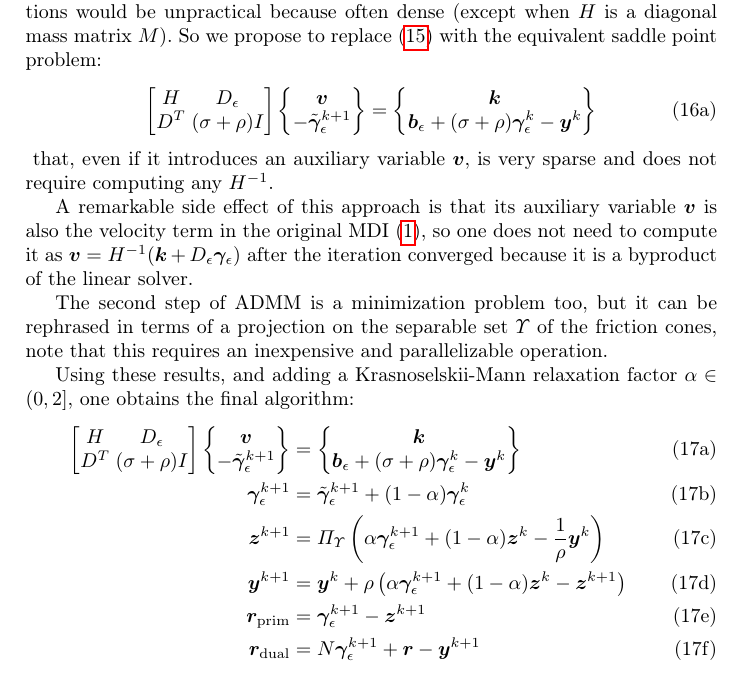
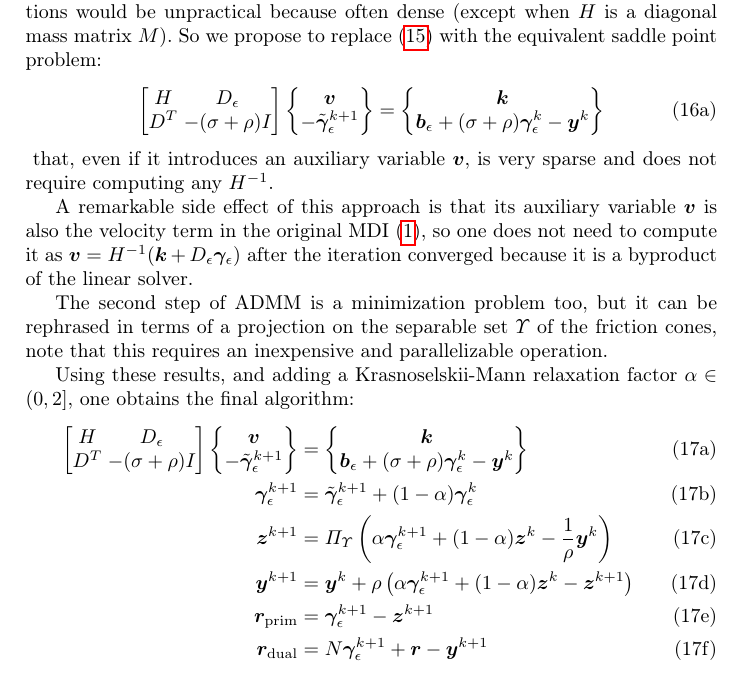
Before and after one commit to DigitalDynamicsLab/papers, a LaTeX document (2021/NODYCON_nonsmooth_ADMM/author.tex): part of page 6 of 8, cut so that both start at the same text. Compiled offline with pdfLaTeX.

Commit message:
correct typo with sign

```diff
--- a/2021/NODYCON_nonsmooth_ADMM/author.tex
+++ b/2021/NODYCON_nonsmooth_ADMM/author.tex
@@ -313,7 +313,7 @@ The linear system \eqref{eq:admm_1b} can be solved as it is, but in our case it
 	\begin{align}
     \begin{bmatrix}
 		 H   & D_\epsilon \\
-		 D^T & (\sigma+\rho) I
+		 D^T & -(\sigma+\rho) I
 		\end{bmatrix}
 		\begin{Bmatrix}
 		 \vect{v}    \\
@@ -340,7 +340,7 @@ Using these results, and adding a Krasnoselskii-Mann relaxation factor $\alpha \
 	\begin{align}
     \begin{bmatrix}
 		 H   & D_\epsilon \\
-		 D^T & (\sigma+\rho) I
+		 D^T & -(\sigma+\rho) I
 		\end{bmatrix}
 		\begin{Bmatrix}
 		 \vect{v}    \\
```
